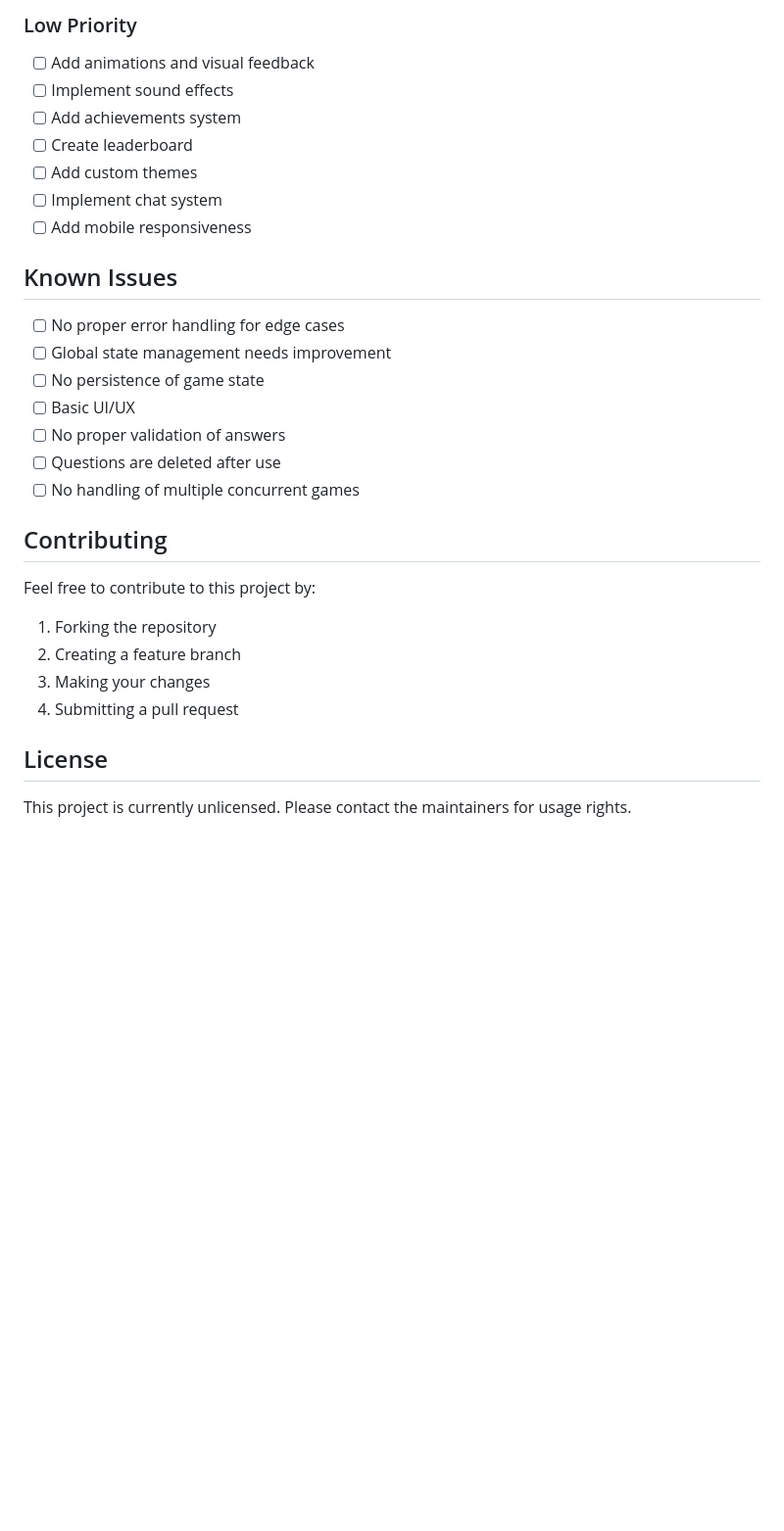
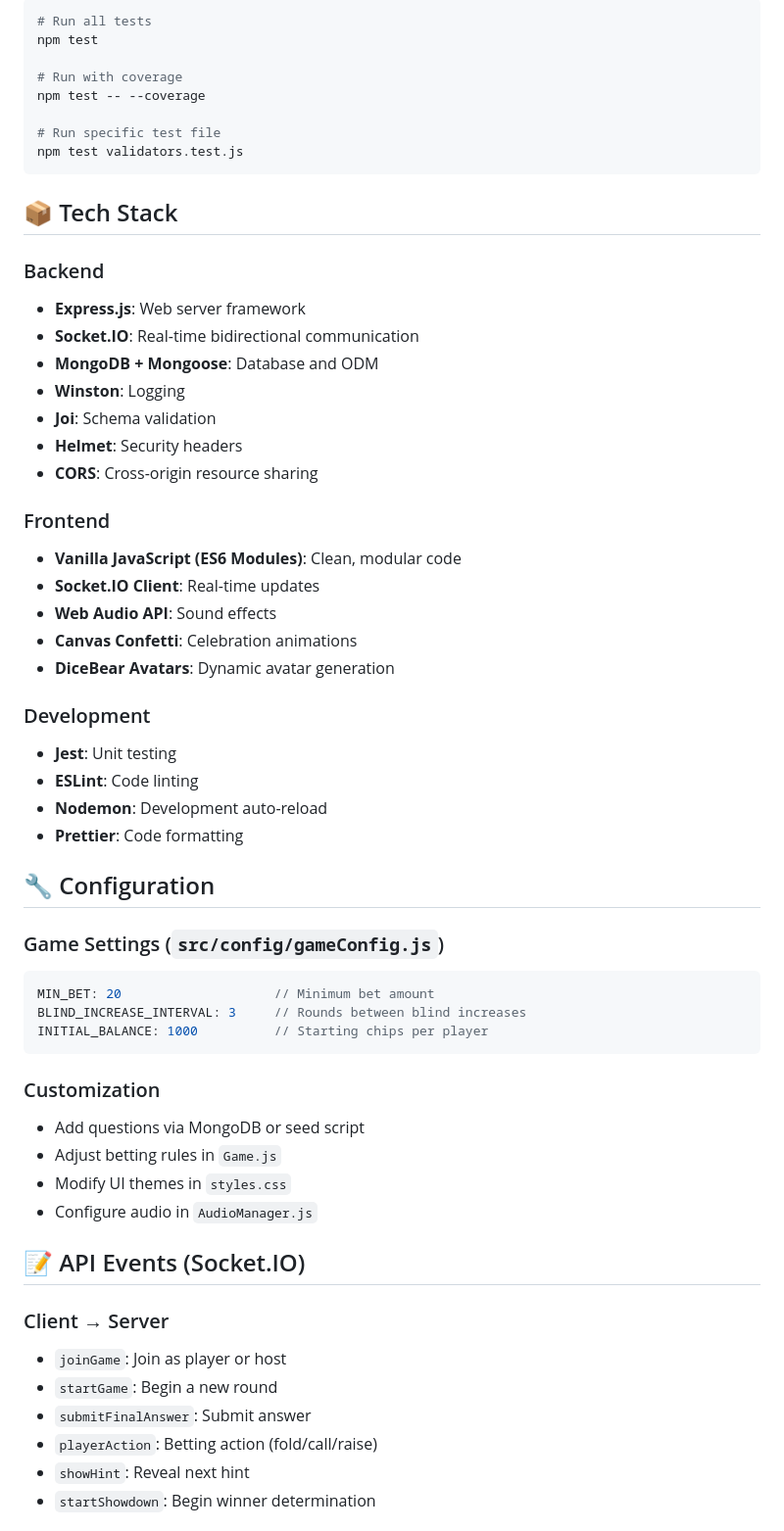
Before and after one commit to blumleo2004/Quiz-Poker, a Markdown page: README.md, the part around the change printed below. Shown: that part at 98% size. Drawn GitHub-style; blank space fills up the shorter version.

````diff
--- a/README.md
+++ b/README.md
@@ -87,31 +119,61 @@ The application is a basic working prototype with the following features:
 
-### Low Priority
-- [ ] Add animations and visual feedback
-- [ ] Implement sound effects
-- [ ] Add achievements system
-- [ ] Create leaderboard
-- [ ] Add custom themes
-- [ ] Implement chat system
-- [ ] Add mobile responsiveness
+```bash
+# Run all tests
+npm test
 
-## Known Issues
+# Run with coverage
+npm test -- --coverage
 
-- [ ] No proper error handling for edge cases
-- [ ] Global state management needs improvement
-- [ ] No persistence of game state
-- [ ] Basic UI/UX
-- [ ] No proper validation of answers
-- [ ] Questions are deleted after use
-- [ ] No handling of multiple concurrent games
+# Run specific test file
+npm test validators.test.js
+```
 
-## Contributing
+## 📦 Tech Stack
 
-Feel free to contribute to this project by:
-1. Forking the repository
-2. Creating a feature branch
-3. Making your changes
-4. Submitting a pull request
+### Backend
+- **Express.js**: Web server framework
+- **Socket.IO**: Real-time bidirectional communication
+- **MongoDB + Mongoose**: Database and ODM
+- **Winston**: Logging
+- **Joi**: Schema validation
+- **Helmet**: Security headers
+- **CORS**: Cross-origin resource sharing
 
-## License
+### Frontend
+- **Vanilla JavaScript (ES6 Modules)**: Clean, modular code
+- **Socket.IO Client**: Real-time updates
+- **Web Audio API**: Sound effects
+- **Canvas Confetti**: Celebration animations
+- **DiceBear Avatars**: Dynamic avatar generation
 
-This project is currently unlicensed. Please contact the maintainers for usage rights.
+### Development
+- **Jest**: Unit testing
+- **ESLint**: Code linting
+- **Nodemon**: Development auto-reload
+- **Prettier**: Code formatting
+
+## 🔧 Configuration
+
+### Game Settings (`src/config/gameConfig.js`)
+```javascript
+MIN_BET: 20                    // Minimum bet amount
+BLIND_INCREASE_INTERVAL: 3     // Rounds between blind increases
+INITIAL_BALANCE: 1000          // Starting chips per player
+```
+
+### Customization
+- Add questions via MongoDB or seed script
+- Adjust betting rules in `Game.js`
+- Modify UI themes in `styles.css`
+- Configure audio in `AudioManager.js`
+
+## 📝 API Events (Socket.IO)
+
+### Client → Server
+- `joinGame`: Join as player or host
+- `startGame`: Begin a new round
+- `submitFinalAnswer`: Submit answer
+- `playerAction`: Betting action (fold/call/raise)
+- `showHint`: Reveal next hint
+- `startShowdown`: Begin winner determination
+
````
Also changed, not shown: other parts of README.md (+138 -69 lines).
